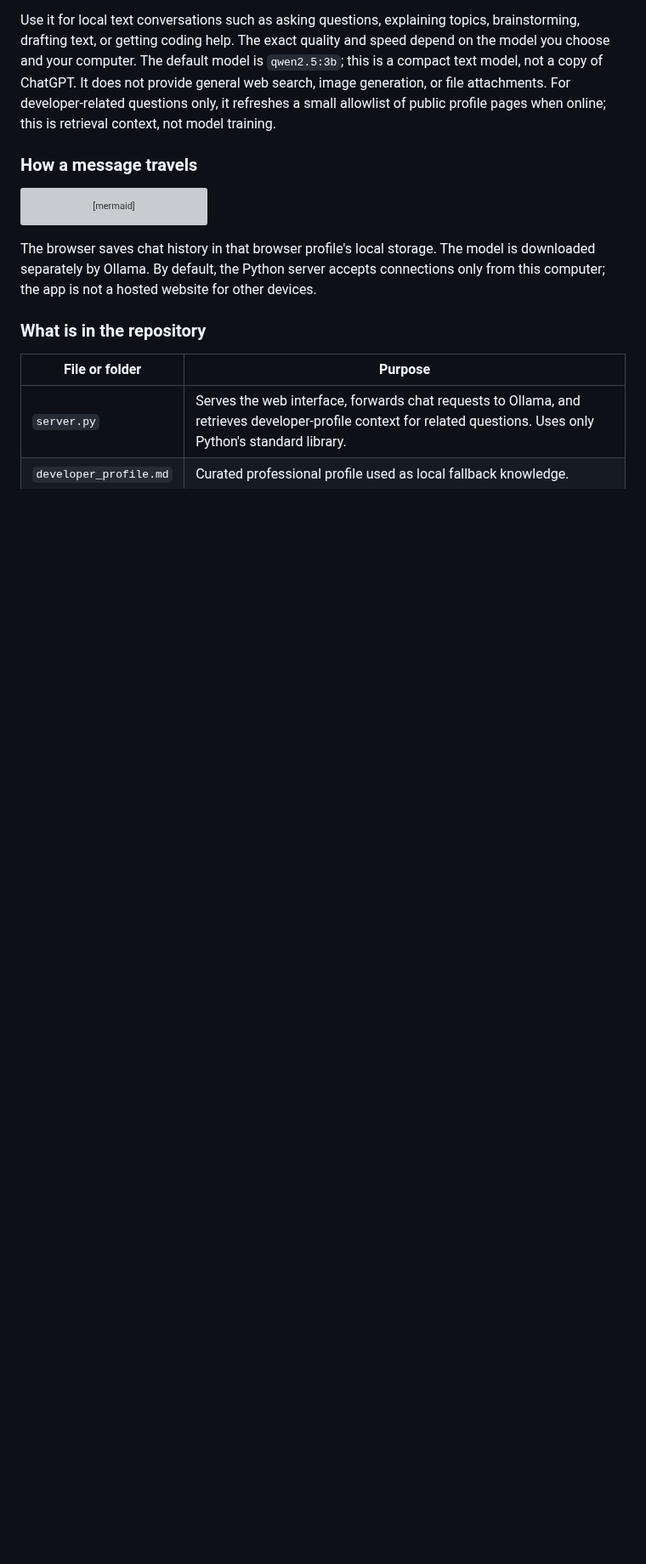
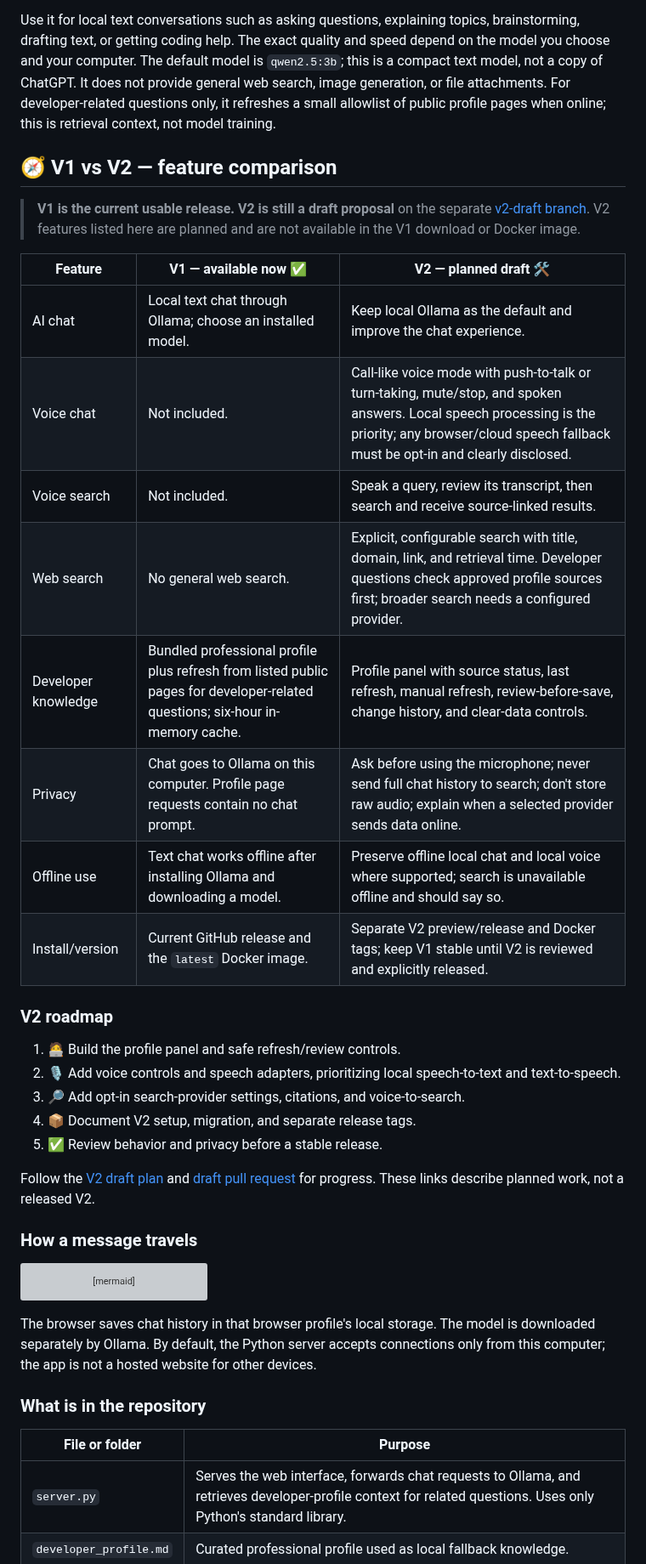
Before and after one commit to puffxhost/Puffx-Offline-GPT, a Markdown page: README.md, the part around the change. Shown at 85% size. Rendered like a GitHub page; blank space fills up the shorter version; grey boxes are pictures that could not be loaded.

Commit message:
docs: compare V1 and planned V2 features

```diff
--- a/README.md
+++ b/README.md
@@ -15,6 +15,31 @@ Puffx Ofline GPT is a ChatGPT-inspired interface for chatting with an AI model r
 This repository gives you a simple browser-based chat screen and a small local Python server that passes your conversation to Ollama. Install Ollama, download a supported model once, start the app, and chat in your browser. You do not need an OpenAI account, cloud API key, subscription, Node.js, or Python packages. Developer-related questions can also use a bundled professional profile plus refreshed text from the linked public profile pages.
 
 Use it for local text conversations such as asking questions, explaining topics, brainstorming, drafting text, or getting coding help. The exact quality and speed depend on the model you choose and your computer. The default model is `qwen2.5:3b`; this is a compact text model, not a copy of ChatGPT. It does not provide general web search, image generation, or file attachments. For developer-related questions only, it refreshes a small allowlist of public profile pages when online; this is retrieval context, not model training.
+
+## 🧭 V1 vs V2 — feature comparison
+
+> **V1 is the current usable release. V2 is still a draft proposal** on the separate [v2-draft branch](https://github.com/puffxhost/Puffx-Offline-GPT/tree/v2-draft). V2 features listed here are planned and are not available in the V1 download or Docker image.
+
+| Feature | V1 — available now ✅ | V2 — planned draft 🛠️ |
+| --- | --- | --- |
+| AI chat | Local text chat through Ollama; choose an installed model. | Keep local Ollama as the default and improve the chat experience. |
+| Voice chat | Not included. | Call-like voice mode with push-to-talk or turn-taking, mute/stop, and spoken answers. Local speech processing is the priority; any browser/cloud speech fallback must be opt-in and clearly disclosed. |
+| Voice search | Not included. | Speak a query, review its transcript, then search and receive source-linked results. |
+| Web search | No general web search. | Explicit, configurable search with title, domain, link, and retrieval time. Developer questions check approved profile sources first; broader search needs a configured provider. |
+| Developer knowledge | Bundled professional profile plus refresh from listed public pages for developer-related questions; six-hour in-memory cache. | Profile panel with source status, last refresh, manual refresh, review-before-save, change history, and clear-data controls. |
+| Privacy | Chat goes to Ollama on this computer. Profile page requests contain no chat prompt. | Ask before using the microphone; never send full chat history to search; don't store raw audio; explain when a selected provider sends data online. |
+| Offline use | Text chat works offline after installing Ollama and downloading a model. | Preserve offline local chat and local voice where supported; search is unavailable offline and should say so. |
+| Install/version | Current GitHub release and the `latest` Docker image. | Separate V2 preview/release and Docker tags; keep V1 stable until V2 is reviewed and explicitly released. |
+
+### V2 roadmap
+
+1. 🧑‍💻 Build the profile panel and safe refresh/review controls.
+2. 🎙️ Add voice controls and speech adapters, prioritizing local speech-to-text and text-to-speech.
+3. 🔎 Add opt-in search-provider settings, citations, and voice-to-search.
+4. 📦 Document V2 setup, migration, and separate release tags.
+5. ✅ Review behavior and privacy before a stable release.
+
+Follow the [V2 draft plan](https://github.com/puffxhost/Puffx-Offline-GPT/blob/v2-draft/V2_DRAFT.md) and [draft pull request](https://github.com/puffxhost/Puffx-Offline-GPT/pull/1) for progress. These links describe planned work, not a released V2.
 
 ### How a message travels
 
```
